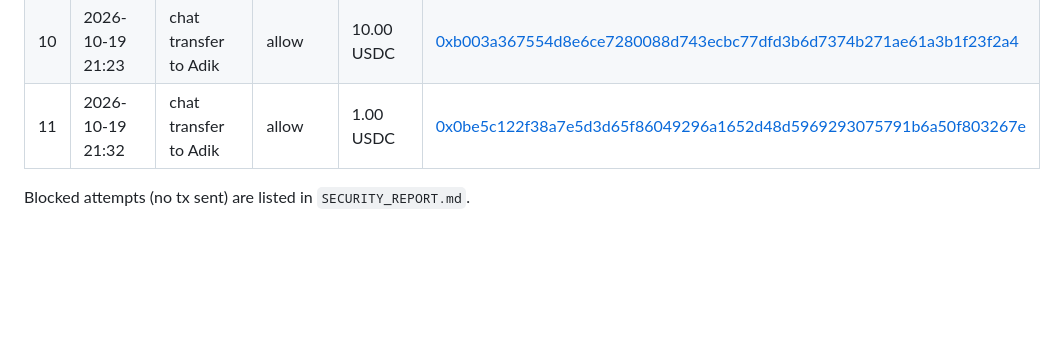
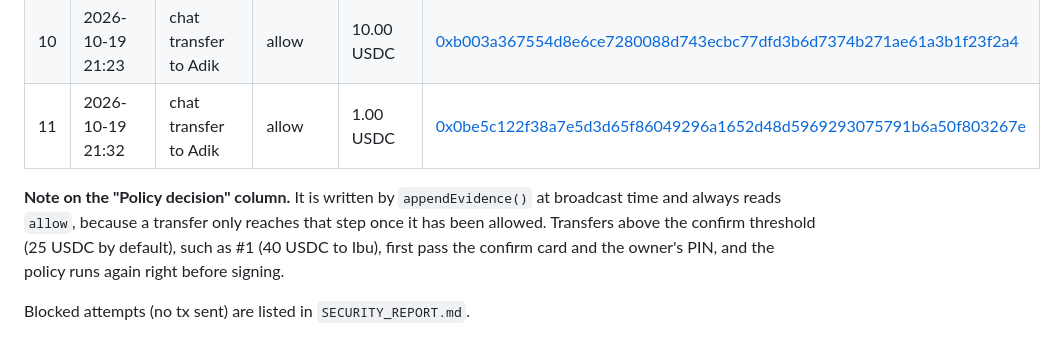
Before and after one commit to Htech5/TAMENGWALLET, a Markdown page: docs/EXECUTION_EVIDENCE.md, the part around the change. Rendered like a GitHub page; blank space fills up the shorter version.

Commit message:
Explain why the evidence decision column reads allow for confirmed transfers

```diff
--- a/docs/EXECUTION_EVIDENCE.md
+++ b/docs/EXECUTION_EVIDENCE.md
@@ -18,4 +18,6 @@ Agent wallet address: `0x057BE625D711c504D36D2c4a59EC2f6C6B3ffdDC`
 | 10 | 2026-10-19 21:23 | chat transfer to Adik | allow | 10.00 USDC | [0xb003a367554d8e6ce7280088d743ecbc77dfd3b6d7374b271ae61a3b1f23f2a4](https://sepolia.basescan.org/tx/0xb003a367554d8e6ce7280088d743ecbc77dfd3b6d7374b271ae61a3b1f23f2a4) |
 | 11 | 2026-10-19 21:32 | chat transfer to Adik | allow | 1.00 USDC | [0x0be5c122f38a7e5d3d65f86049296a1652d48d5969293075791b6a50f803267e](https://sepolia.basescan.org/tx/0x0be5c122f38a7e5d3d65f86049296a1652d48d5969293075791b6a50f803267e) |
 
+**Note on the "Policy decision" column.** It is written by `appendEvidence()` at broadcast time and always reads `allow`, because a transfer only reaches that step once it has been allowed. Transfers above the confirm threshold (25 USDC by default), such as #1 (40 USDC to Ibu), first pass the confirm card and the owner's PIN, and the policy runs again right before signing.
+
 Blocked attempts (no tx sent) are listed in `SECURITY_REPORT.md`.
```
